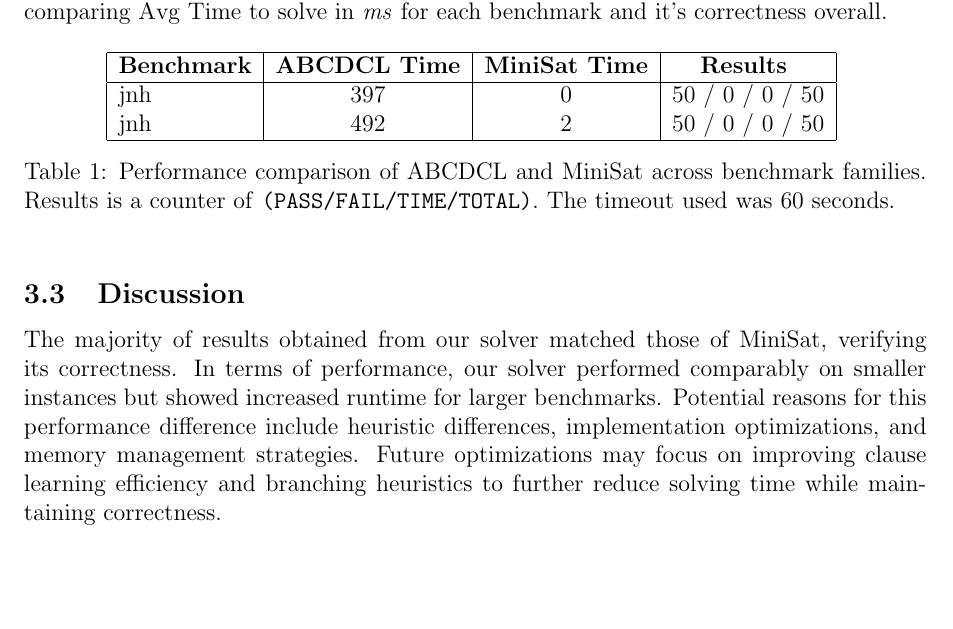
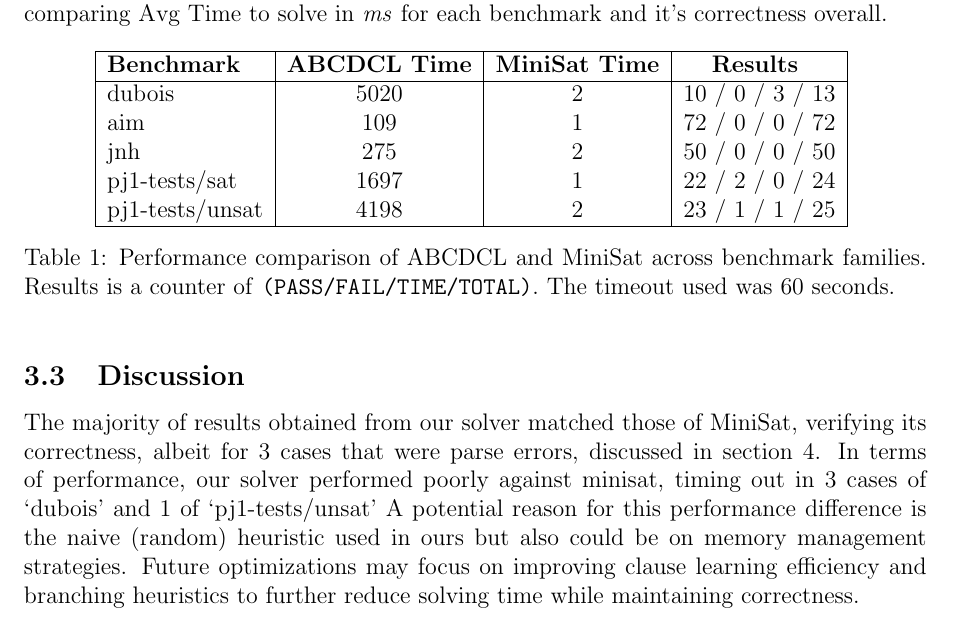
Before and after one commit to bernborgess/abcdcl, a LaTeX document (docs/report.tex): part of page 4 of 6, cut so that both start at the same text, the shorter picture padded with empty space. Compiled offline with pdfLaTeX.

Commit message:
Fixed fail count again

```diff
--- a/docs/report.tex
+++ b/docs/report.tex
@@ -154,10 +154,11 @@
         \hline
         \textbf{Benchmark} & \textbf{ABCDCL Time} & \textbf{MiniSat Time} & \textbf{Results } \\
         \hline
-        % TODO
-        jnh                & 397                  & 0                     & 50 / 0 / 0 / 50   \\
-        jnh                & 492                  & 2                     & 50 / 0 / 0 / 50   \\
-
+        dubois             & 5020                 & 2                     & 10 / 0 / 3 / 13   \\
+        aim                & 109                  & 1                     & 72 / 0 / 0 / 72   \\
+        jnh                & 275                  & 2                     & 50 / 0 / 0 / 50   \\
+        pj1-tests/sat      & 1697                 & 1                     & 22 / 2 / 0 / 24   \\
+        pj1-tests/unsat    & 4198                 & 2                     & 23 / 1 / 1 / 25   \\
         \hline
     \end{tabular}
     \caption{Performance comparison of ABCDCL and MiniSat across benchmark families. Results is a
@@ -165,17 +166,14 @@
     \label{tab:results}
 \end{table}
 
-
-
 \subsection{Discussion}
-% TODO
-The majority of results obtained from our solver matched those of MiniSat, verifying its correctness.
-In terms of performance, our solver performed comparably on smaller instances but showed increased
-runtime for larger benchmarks. Potential reasons for this performance difference include heuristic
-differences, implementation optimizations, and memory management strategies.
+The majority of results obtained from our solver matched those of MiniSat, verifying its correctness,
+albeit for 3 cases that were parse errors, discussed in section 4.  In terms of performance, our
+solver performed poorly against minisat, timing out in 3 cases of `dubois' and 1 of `pj1-tests/unsat'
+A potential reason for this performance difference is the naive (random) heuristic used in ours
+but also could be on memory management strategies.
 Future optimizations may focus on improving clause learning efficiency and branching heuristics to
 further reduce solving time while maintaining correctness.
-
 
 \section{Challenges and Lessons Learned}
 \label{sec:challenges}
```
Also changed, not shown: docs/report.pdf, 1 other file.
